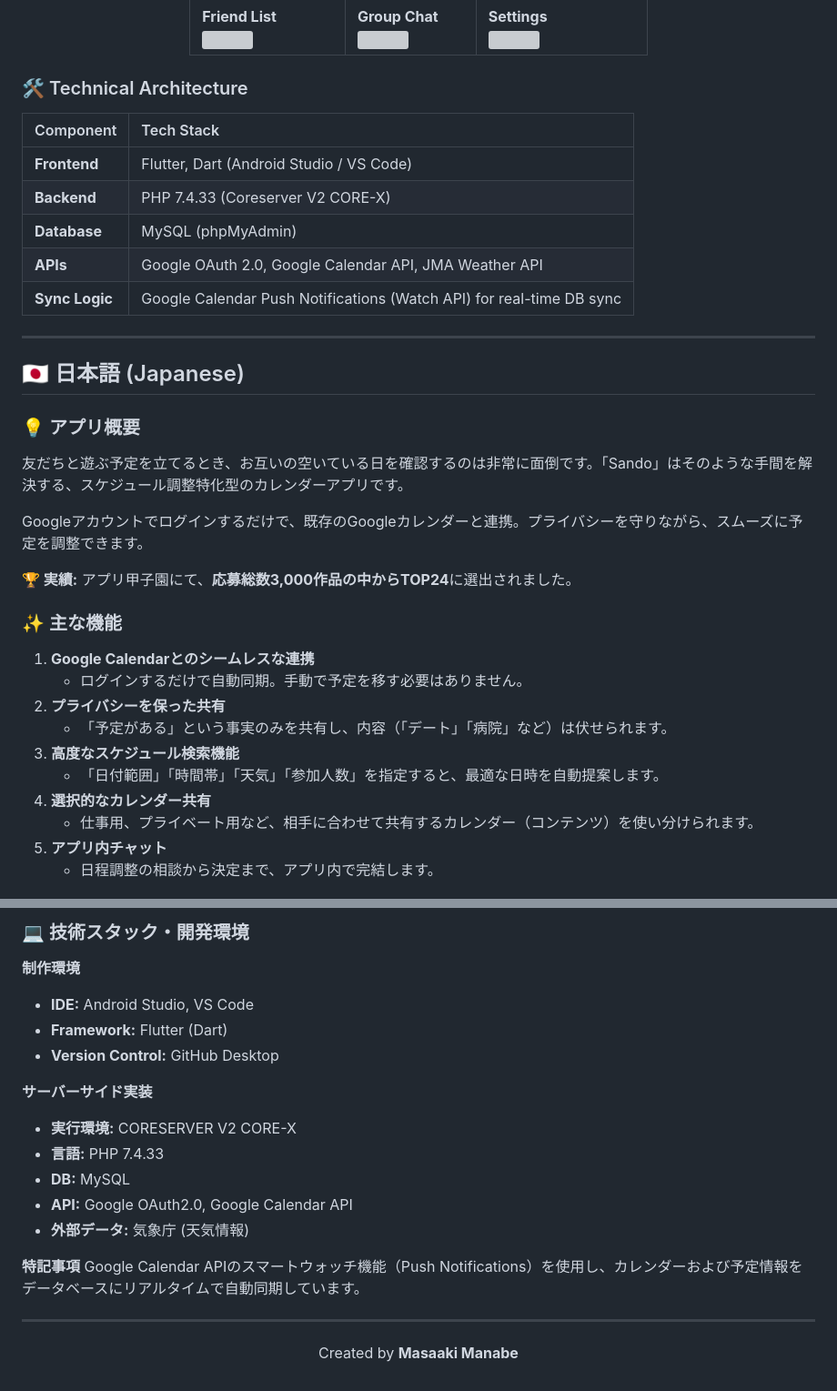
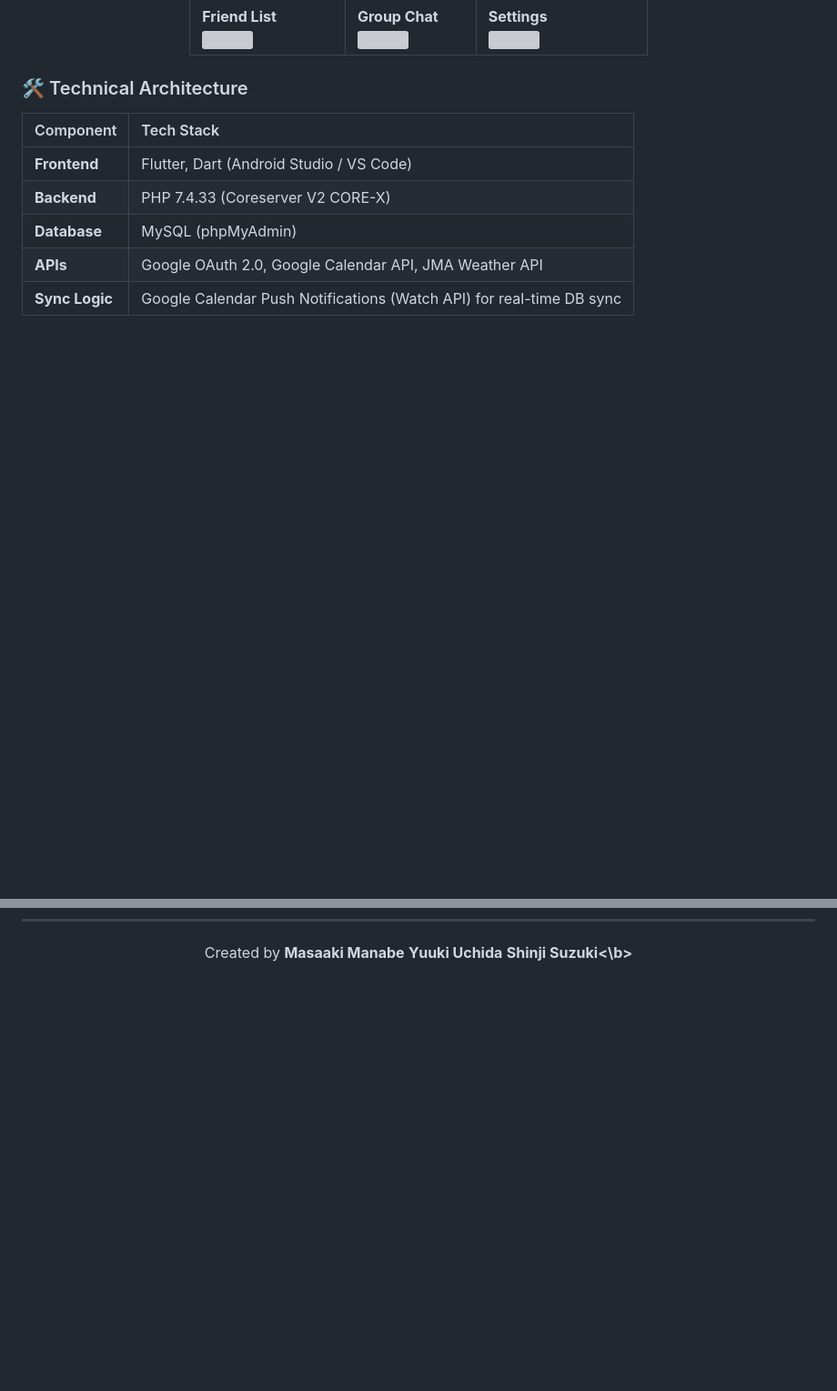
Before and after one commit to JOIMathProject/calendar_sharing, a Markdown page: README.md, 2 parts joined by grey strips. Shown at 91% size. Drawn GitHub-style; folded sections open; blank space fills up the shorter version; grey boxes are pictures that could not be loaded.

```diff
--- a/README.md
+++ b/README.md
@@ -68,27 +68,3 @@ It balances **convenience** with **privacy**. Users can share their free/busy st
 
 ---
 
-<div id="-日本語-japanese"></div>
-
-## 🇯🇵 日本語 (Japanese)
-
-### 💡 アプリ概要
-友だちと遊ぶ予定を立てるとき、お互いの空いている日を確認するのは非常に面倒です。「Sando」はそのような手間を解決する、スケジュール調整特化型のカレンダーアプリです。
-
-Googleアカウントでログインするだけで、既存のGoogleカレンダーと連携。プライバシーを守りながら、スムーズに予定を調整できます。
-
-**🏆 実績:** アプリ甲子園にて、**応募総数3,000作品の中からTOP24**に選出されました。
-
-### ✨ 主な機能
-
-1.  **Google Calendarとのシームレスな連携**
-    * ログインするだけで自動同期。手動で予定を移す必要はありません。
-2.  **プライバシーを保った共有**
-    * 「予定がある」という事実のみを共有し、内容（「デート」「病院」など）は伏せられます。
-3.  **高度なスケジュール検索機能**
-    * 「日付範囲」「時間帯」「天気」「参加人数」を指定すると、最適な日時を自動提案します。
-4.  **選択的なカレンダー共有**
-    * 仕事用、プライベート用など、相手に合わせて共有するカレンダー（コンテンツ）を使い分けられます。
-5.  **アプリ内チャット**
-    * 日程調整の相談から決定まで、アプリ内で完結します。
-
@@ -120,22 +71,3 @@ Googleアカウントでログインするだけで、既存のGoogleカレン
-### 💻 技術スタック・開発環境
-
-**制作環境**
-* **IDE:** Android Studio, VS Code
-* **Framework:** Flutter (Dart)
-* **Version Control:** GitHub Desktop
-
-**サーバーサイド実装**
-* **実行環境:** CORESERVER V2 CORE-X
-* **言語:** PHP 7.4.33
-* **DB:** MySQL
-* **API:** Google OAuth2.0, Google Calendar API
-* **外部データ:** 気象庁 (天気情報)
-
-**特記事項**
-Google Calendar APIのスマートウォッチ機能（Push Notifications）を使用し、カレンダーおよび予定情報をデータベースにリアルタイムで自動同期しています。
-
----
-
 <div align="center">
-  <p>Created by <b>Masaaki Manabe</b></p>
+  <p>Created by <b>Masaaki Manabe</b> <b>Yuuki Uchida</b> <b>Shinji Suzuki<\b></p>
 </div>
```
Also changed, not shown: other parts of README.md (+0 -25 lines).
